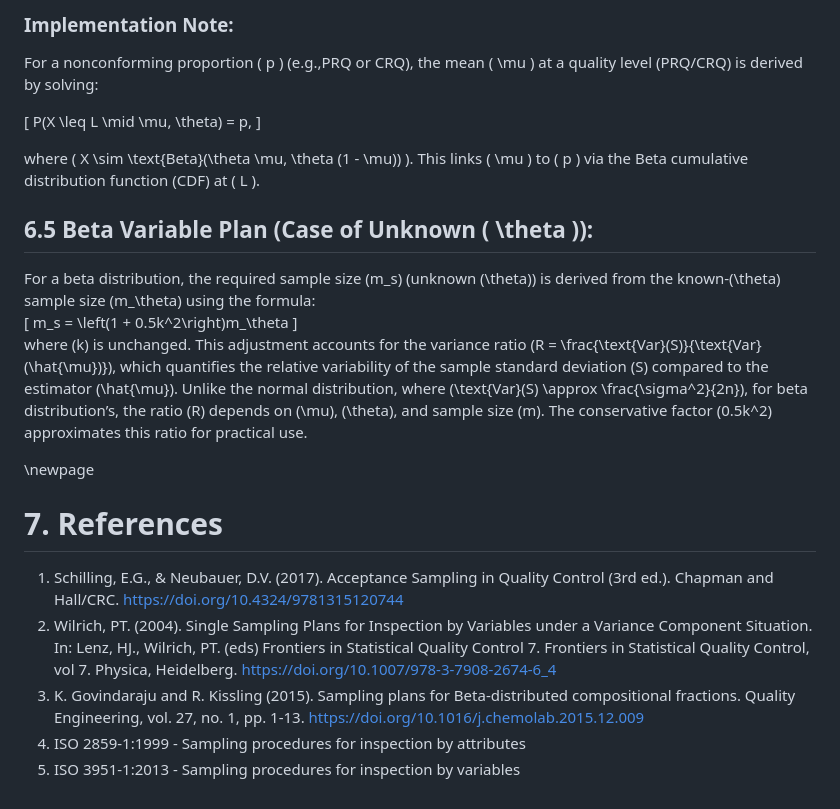
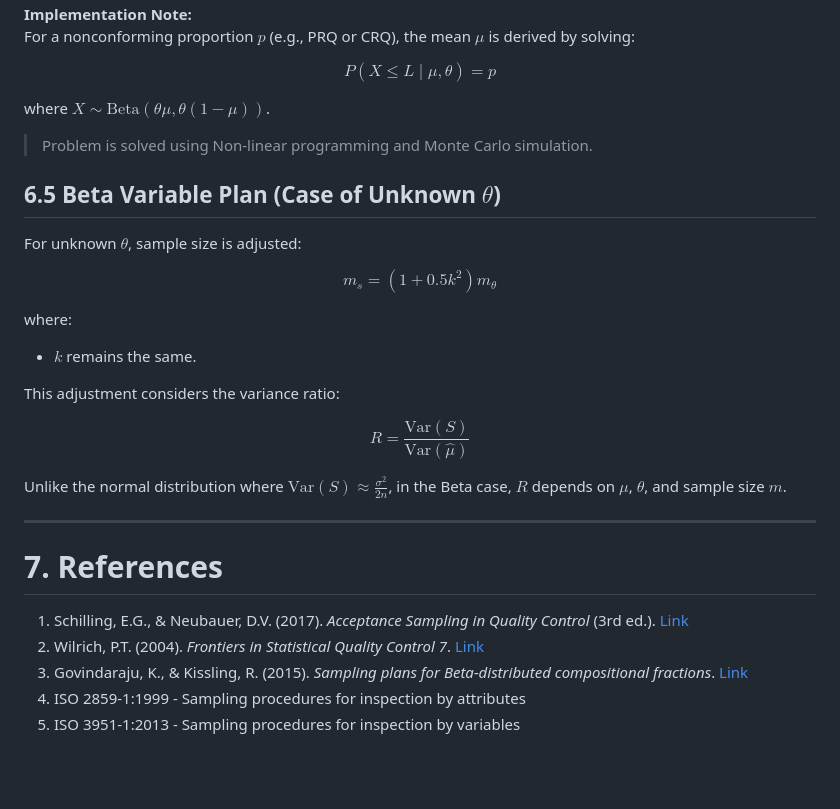
Before and after one commit to vietha/AccSamplingDesign, a Markdown page: README.md, the part around the change printed below. GitHub-like rendering; blank space fills up the shorter version.

```diff
--- a/README.md
+++ b/README.md
@@ -327,27 +330,39 @@ Note that: this problem is solved to find \( m \) and \( k \) used Non-linear pr
 
-### Implementation Note:
-For a nonconforming proportion \( p \) (e.g.,PRQ or CRQ), the mean \( \mu \) at a quality level (PRQ/CRQ) is derived by solving:
+**Implementation Note:**
+For a nonconforming proportion $p$ (e.g., PRQ or CRQ), the mean $\mu$ is derived by solving:
 
-\[
-P(X \leq L \mid \mu, \theta) = p,
-\]
+$$
+P(X \leq L \mid \mu, \theta) = p
+$$
 
-where \( X \sim \text{Beta}(\theta \mu, \theta (1 - \mu)) \). This links \( \mu \) to \( p \) via the Beta cumulative distribution function (CDF) at \( L \).
+where $X \sim \text{Beta}(\theta \mu, \theta (1-\mu))$.
 
+> Problem is solved using Non-linear programming and Monte Carlo simulation.
 
-## 6.5 Beta Variable Plan (Case of Unknown \( \theta \)):
-For a beta distribution, the required sample size \(m_s\) (unknown \(\theta\)) is derived from the known-\(\theta\) sample size \(m_\theta\) using the formula:
-\[
+## 6.5 Beta Variable Plan (Case of Unknown $\theta$)
+
+For unknown $\theta$, sample size is adjusted:
+
+$$
 m_s = \left(1 + 0.5k^2\right)m_\theta
-\]
-where \(k\) is unchanged. This adjustment accounts for the variance ratio \(R = \frac{\text{Var}(S)}{\text{Var}(\hat{\mu})}\), which quantifies the relative variability of the sample standard deviation \(S\) compared to the estimator \(\hat{\mu}\). Unlike the normal distribution, where \(\text{Var}(S) \approx \frac{\sigma^2}{2n}\), for beta distribution’s, the ratio \(R\) depends on \(\mu\), \(\theta\), and sample size \(m\). The conservative factor \(0.5k^2\) approximates this ratio for practical use.
+$$
 
-\newpage
+where:
+- $k$ remains the same.
+
+This adjustment considers the variance ratio:
+
+$$
+R = \frac{\text{Var}(S)}{\text{Var}(\hat{\mu})}
+$$
+
+Unlike the normal distribution where $\text{Var}(S) \approx \frac{\sigma^2}{2n}$, in the Beta case, $R$ depends on $\mu$, $\theta$, and sample size $m$.
+
+---
 
 # 7. References
-1. Schilling, E.G., & Neubauer, D.V. (2017). Acceptance Sampling in Quality Control (3rd ed.). Chapman and Hall/CRC. https://doi.org/10.4324/9781315120744
-2. Wilrich, PT. (2004). Single Sampling Plans for Inspection by Variables under a Variance Component Situation. In: Lenz, HJ., Wilrich, PT. (eds) Frontiers in Statistical Quality Control 7. Frontiers in Statistical Quality Control, vol 7. Physica, Heidelberg. https://doi.org/10.1007/978-3-7908-2674-6_4
-3. K. Govindaraju and R. Kissling (2015). Sampling plans for Beta-distributed compositional fractions.
-Quality Engineering, vol. 27, no. 1, pp. 1-13. https://doi.org/10.1016/j.chemolab.2015.12.009
+1. Schilling, E.G., & Neubauer, D.V. (2017). *Acceptance Sampling in Quality Control* (3rd ed.). [Link](https://doi.org/10.4324/9781315120744)
+2. Wilrich, P.T. (2004). *Frontiers in Statistical Quality Control 7*. [Link](https://doi.org/10.1007/978-3-7908-2674-6_4)
+3. Govindaraju, K., & Kissling, R. (2015). *Sampling plans for Beta-distributed compositional fractions*. [Link](https://doi.org/10.1016/j.chemolab.2015.12.009)
 4. ISO 2859-1:1999 - Sampling procedures for inspection by attributes
 5. ISO 3951-1:2013 - Sampling procedures for inspection by variables
```
Also changed, not shown: other parts of README.md (+70 -67 lines).
